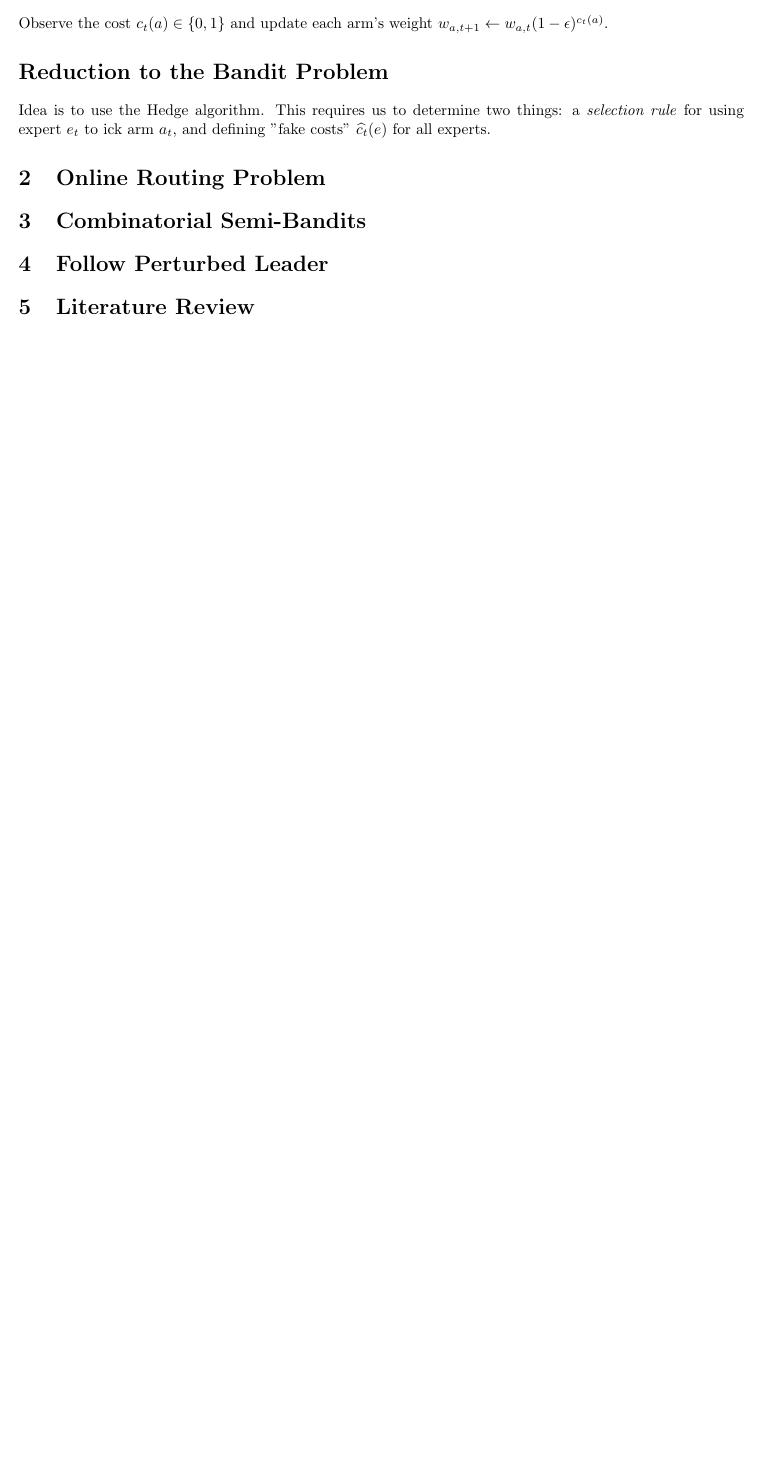
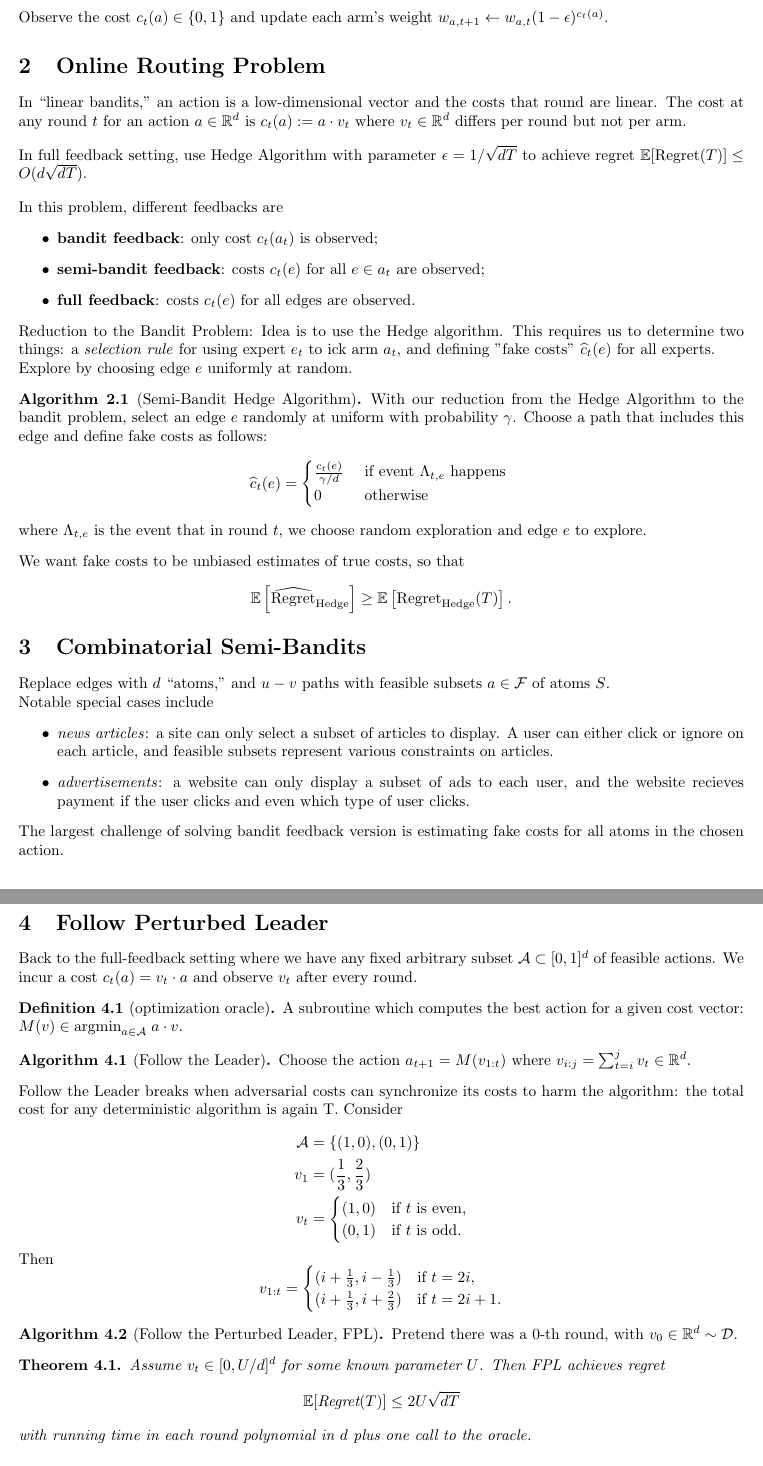
Before and after one commit to mattynaz/cs282br, a LaTeX document (main.tex): part of page 2 of 2 before the commit and two parts of pages 2 and 3 of 3 after it, the two joined at a grey line, cut so that both start at the same text, the shorter picture padded with empty space. The pictures show the PDF file main.pdf that the author committed with the source.

Commit message:
Draft chapter 6 and 7 content

```diff
--- a/main.tex
+++ b/main.tex
@@ -77,13 +73,57 @@
     Given a parameter $\epsilon \in (0, \frac{1}{2})$, initialize confidence weights as in WMA. At each round $t$ sample an arm from $p_t(a)$ where \[ p_t(a) := \frac{w_{a, t}}{\sum_{a'=1}^{K} w_{a', t}}. \] Observe the cost $c_t(a) \in \{0, 1\}$ and update each arm's weight $w_{a,t+1} \leftarrow w_{a,t}(1 - \epsilon)^{c_t(a)}$.
   \end{algorithm}
 
-  \section*{Reduction to the Bandit Problem} % Chapter 6 content
-  Idea is to use the Hedge algorithm. This requires us to determine two things: a \emph{selection rule} for using expert $e_t$ to ick arm $a_t$, and defining "fake costs" $\widehat{c_t}(e)$ for all experts.
+  \section{Online Routing Problem}
+  In ``linear bandits,'' an action is a low-dimensional vector and the costs that round are linear. The cost at any round $t$ for an action $a \in \mathbb R^d$ is $c_t(a) := a \cdot v_t$ where $v_t \in \mathbb R^d$ differs per round but not per arm. \vskip1em
 
-  \section{Online Routing Problem}
+  In full feedback setting, use Hedge Algorithm with parameter $\epsilon = 1/\sqrt{dT}$ to achieve regret $\mathbb E[ \text{Regret}(T)] \leq O(d \sqrt{dT})$. \vskip1em
+
+  In this problem, different feedbacks are
+  \begin{itemize}
+    \item \textbf{bandit feedback}: only cost $c_t(a_t)$ is observed;
+    \item \textbf{semi-bandit feedback}: costs $c_t(e)$ for all $e \in a_t$ are observed;
+    \item \textbf{full feedback}: costs $c_t(e)$ for all edges are observed.
+  \end{itemize}
+
+  Reduction to the Bandit Problem: Idea is to use the Hedge algorithm. This requires us to determine two things: a \emph{selection rule} for using expert $e_t$ to ick arm $a_t$, and defining "fake costs" $\widehat{c}_t(e)$ for all experts.
+
+  Explore by choosing edge $e$ uniformly at random.
+  \begin{algorithm}[Semi-Bandit Hedge Algorithm]
+    With our reduction from the Hedge Algorithm to the bandit problem, select an edge $e$ randomly at uniform with probability $\gamma$. Choose a path that includes this edge and define fake costs as follows: \[ \widehat{c}_{t}(e)= \begin{cases}\frac{c_{t}(e)}{\gamma / d} & \text { if event } \Lambda_{t, e} \text { happens } \\ 0 & \text { otherwise }\end{cases} \] where $\Lambda_{t, e}$ is the event that in round $t$, we choose random exploration and edge $e$ to explore.
+  \end{algorithm}
+
+  We want fake costs to be unbiased estimates of true costs, so that \[ \mathbb{E} \left[ \widehat{\textrm{Regret}}_\text{Hedge} \right] \geq \mathbb{E} \left[ \textrm{Regret}_\text{Hedge}(T)  \right]. \]
 
   \section{Combinatorial Semi-Bandits}
+  Replace edges with $d$ ``atoms,'' and $u-v$ paths with feasible subsets $a \in \mathcal F$ of atoms $S$.
+
+  Notable special cases include
+  \begin{itemize}
+    \item \emph{news articles}: a site can only select a subset of articles to display. A user can either click or ignore on each article, and feasible subsets represent various constraints on articles.
+    \item \emph{advertisements}: a website can only display a subset of ads to each user, and the website recieves payment if the user clicks and even which type of user clicks.
+  \end{itemize}
+
+  The largest challenge of solving bandit feedback version is estimating fake costs for all atoms in the chosen action.
 
   \section{Follow Perturbed Leader}
+  Back to the full-feedback setting where we have any fixed arbitrary subset $\mathcal A \subset [0, 1]^d$ of feasible actions. We incur a cost $c_t(a) = v_t \cdot a$ and observe $v_t$ after every round.
 
-  \section{Literature Review}
+  \begin{definition}[optimization oracle]
+    A subroutine which computes the best action for a given cost vector: $M(v) \in \textrm{argmin}_{a \in \mathcal A} \; a \cdot v$.
+  \end{definition}
+
+  \begin{algorithm}[Follow the Leader]
+    Choose the action $a_{t+1} = M(v_{1:t})$  where $v_{i:j} = \sum_{t=i}^j v_t \in \mathbb R^d$.
+  \end{algorithm}
+
+  Follow the Leader breaks when adversarial costs can synchronize its costs to harm the algorithm: the total cost for any deterministic algorithm is again T. Consider
+
+  \[
+  \begin{align*}
+    \mathcal A &= \{ (1, 0), (0, 1) \} \\
+    v_1 &= (\frac{1}{3}, \frac{2}{3}) \\
+    v_t &= \begin{cases}
+      (1, 0) & \text{if $t$ is even}, \\
+      (0, 1) & \text{if $t$ is odd}.
+    \end{cases}
+  \end{align*}
@@ -90,105 +136,13 @@
+      (i + \frac{1}{3}, i + \frac{2}{3}) & \text{if $t = 2i + 1$}.
+    \end{cases}
+  \]
+
+  \begin{algorithm}[Follow the Perturbed Leader, FPL]
+    Pretend there was a 0-th round, with $v_0 \in \mathbb R^d \sim \mathcal D$.
+  \end{algorithm}
+
+  \begin{theorem}
+    Assume $v_t \in [0, U/d]^d$ for some known parameter $U$. Then FPL achieves regret \[ \mathbb E [\textrm{Regret}(T)] \leq 2U\sqrt{dT} \] with running time in each round polynomial in $d$ plus one call to the oracle.
+  \end{theorem}
 
 \end{document}
-
-
-
-
-% \documentclass[centertitle]{notes}
-% \usepackage{lipsum}
-
-% \coursetitle{An Introduction to Advanced Topics}
-% \subtitle{Lecture Notes}
-% \coursecode{am224}
-% \professor{Khabib Nurmagomedov\thanks{Let's talk now.}}
-% \scribe{
-%   Matthew Nazari\titlehref[mailto:matthewnazari@college.harvard.edu]{matthewnazari@college}[email]
-%   \and
-%   Bella Tarantino\titlehref[mailto:bellatarantino@college.harvard.edu]{bellatarantino@college}[email]
-% }
-% \place{Harvard University}
-% \flag{This is a example document. Ut lorem lorem, interdum eu, tincidunt sit amet, laoreet vitae, arcu.}
-% \date{31}{2}{2024}
-
-% \begin{document}
-
-
-%   \section{Introduction}
-%   \lipsum[1]
-%   \marginpar{Ut lorem lorem, interdum eu, tincidunt sit amet, laoreet vitae, arcu. Aenean faucibus pede eu ante.}
-%   \lipsum[2]
-%   \subsection{This is a subsection}
-%   \lipsum[3]
-%   \begin{marginfig}[Nunc elementum fermentum wisi. Aenean placerat\protect\footnotemark]
-%     \begin{tikzpicture}[main/.style = {draw, circle}]
-%       \node[main] (1) {$x_1$};
-%       \node[main] (2) [above right of=1] {$x_2$};
-%       \node[main] (3) [below right of=1] {$x_3$};
-%       \node[main] (4) [above right of=3] {$x_4$};
-%     \end{tikzpicture}
-%   \end{marginfig}
-%   \footnotetext{Donec eu purus.Quisque vehicula, urna sed ultricies auctor.}
-%   \lipsum[4-5]
-%   \begin{definition}[statistical model]
-%     A {\italics statistical model} is a family of probability distributions indexed by a parameter $\theta \in \Theta$ where $\Theta$, the {\italics parameter space}, is the set of all allowable parameter values.
-%   \end{definition}
-%   \lipsum[6]
-%   \marginpar{Suspendisse vel felis. Ut lorem lorem, interdum eu, tincidunt sit amet, laoreet vitae, arcu.Aenean faucibus pede eu ante.}
-%   \subsection{Still introducting things}
-%   \lipsum[7]
-
-
-%   \section{A continuation}
-%   \lipsum[8]
-%   \begin{proposition}
-%     It is given that if $\E[\theta]$ exists, then $\MSE(\hat\theta) = \E[\hat\theta - \theta]^2$.
-%   \end{proposition}
-%   \begin{theorem}[Theorem]
-%     The mean square error of an estimator $\hat\theta$ is the variance plus the square of the bias: $$\MSE(\hat\theta) = \Var(\hat\theta) + (\bias(\hat\theta))^2.$$
-%   \end{theorem}
-%   \begin{proof} This theorem directly follows from the definition of variance:
-%     \begin{align*}
-%       \MSE(\hat\theta) &= \E[\hat\theta - \theta]^2 \\
-%                        &= \Var(\hat\theta - \theta) + (\E[\hat\theta - \theta])^2 \\
-%                        &= \Var(\hat\theta - \theta) + (\E[\hat\theta] - \theta)^2 \\
-%                        &= \Var(\hat\theta) + (\bias(\hat\theta))^2.
-%     \end{align*}
-%   \end{proof}
-%   \marginpar[2em]{\it{Caution.} Nulla facilisi. Pellentesque eget lectus. Proin eu metus. Sed porttitor.}
-%   \lipsum[9]\footnote{Nulla facilisi. Pellentesque eget lectus. Proin eu metus. Sed porttitor.}
-%   \begin{example}[This is an example]
-%     The family of all normal distributions, $\{\N(\mu, \sigma^2) : \mu \in \R, \sigma > 0\}$, is a 2-dimensional parametric model where $\Theta = \{\theta : \theta \in \R \times \R^+\}$. But models don't have to be named distributions. Suppose we have a population of cats and dogs, and we are studying the weight $Y$ of a random animal from the population. Let $p$ be the proportion of cats in the population. Suppose the weight of a random cat and a random dog is $\N(\mu_1, {\sigma_1}^2)$ and $\N(\mu_2, {\sigma_2}^2)$ respectively. Then by the LOTP, the CDF of $Y$ is
-%     \begin{align*}
-%       F_Y(y) = P(Y \leq y) &= P(Y \leq y \mid \t{cat})P(\t{cat}) + P(Y \leq y \mid \t{dog})P(\t{dog}) \\
-%                           &= p\,\Phi(\frac{y - \mu_1}{\sigma_1}) + (1-p)\,\Phi(\frac{y - \mu_2}{\sigma_2}).
-%     \end{align*}
-%     The CDF of $Y$ depends on the parameter $\theta = (p, \mu_1, \sigma_1, \mu_2, \sigma_2)$, so we write it as as $F_Y(y \mid \theta)$. Our model, therefore, is the collection of all CDFs $F_Y(y \mid \theta)$ indexed by $\theta \in \Theta =\{\theta : \theta \in [0, 1] \times \R \times \R^+ \times \R \times \R^+\}$. This is a 5-dimensional parametric model.
-%   \end{example}
-%   \lipsum[10]
-%   \begin{note}
-%     liquam vestibulum fringilla lorem. Sed neque lectus, consectetuerat, consectetuer sed, eleifend ac, lectus. Nulla facilisi. Pellentesque eget lectus. Proin eu metus.Sed porttitor. In hac habitasse platea dictumst. Suspendisse eu lectus. Ut mi mi, lacinia sit amet, placerat et.
-%   \end{note}
-%   \lipsum[11]
-%   \begin{fig}[Ut lorem lorem, interdum eu, tincidunt sit amet, laoreet vitae, arcu. Aenean faucibus pede eu ante. Amet, laoreet vitae, arcu.]%
-%     \begin{tikzpicture}[main/.style = {draw, circle}]
-%       \node[main] (1) {$x_1$};
-%       \node[main] (2) [above right of=1] {$x_2$};
-%       \node[main] (3) [below right of=1] {$x_3$};
-%       \node[main] (4) [above right of=3] {$x_4$};
-%     \end{tikzpicture}
-%   \end{fig}
-%   \lipsum[12-13]
-%   \subsection{Planets, moons, and stars}
-%   \lipsum[14]
-%   \begin{remark}
-%     Etiam euismod. Fusce facilisis lacinia dui. Suspendisse potenti. In mi erat, cursus id, nonummy sed, ullamcorper eget, sapien.
-%   \end{remark}
-%   \lipsum[14]
-
-
-%   \section{A Final Section}
-%   \lipsum[15]
-%   \subsection{Closing Remarks}
-%   \lipsum[16]
-
-
-% \end{document}
```
Also changed, not shown: main.pdf, main.tex (36 more changed lines).
